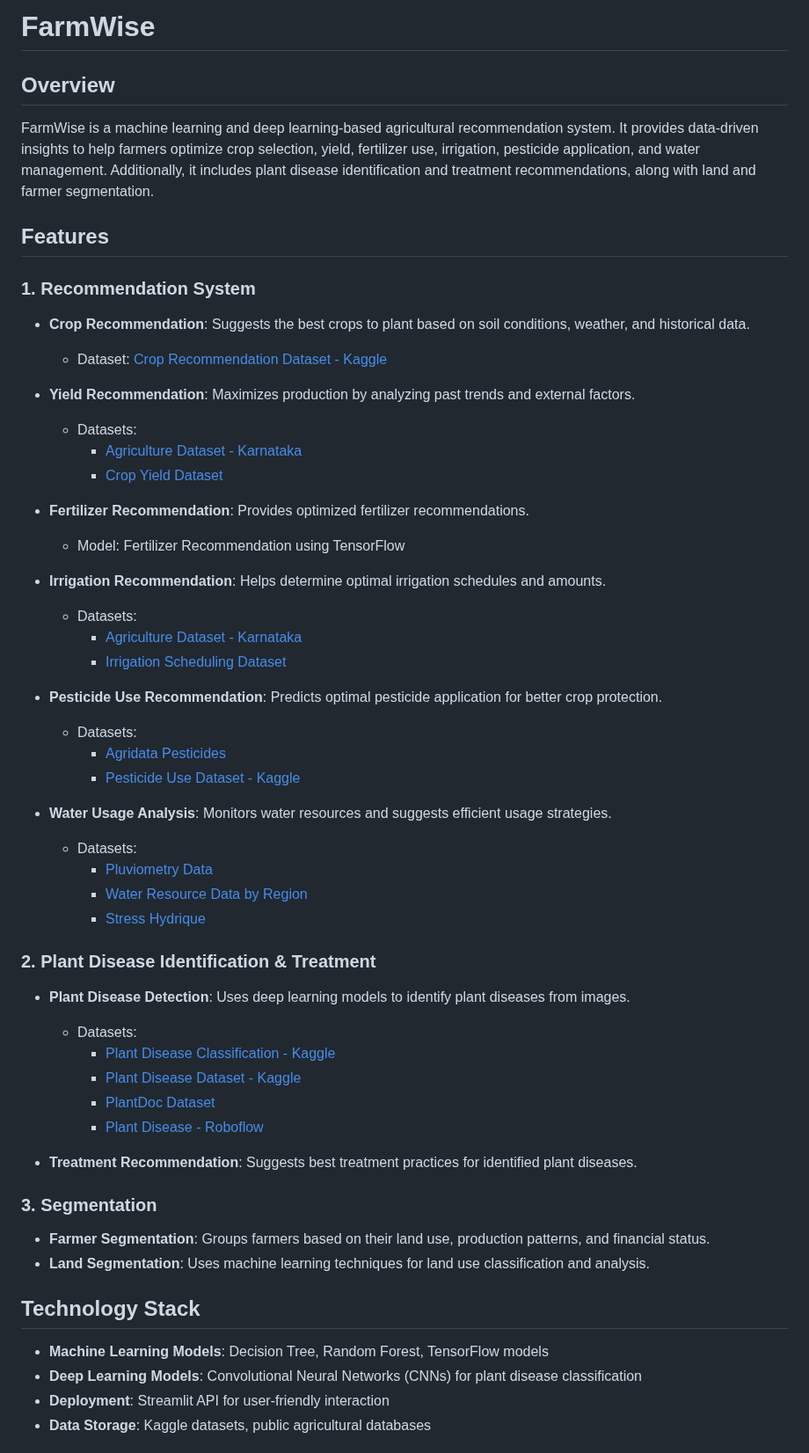
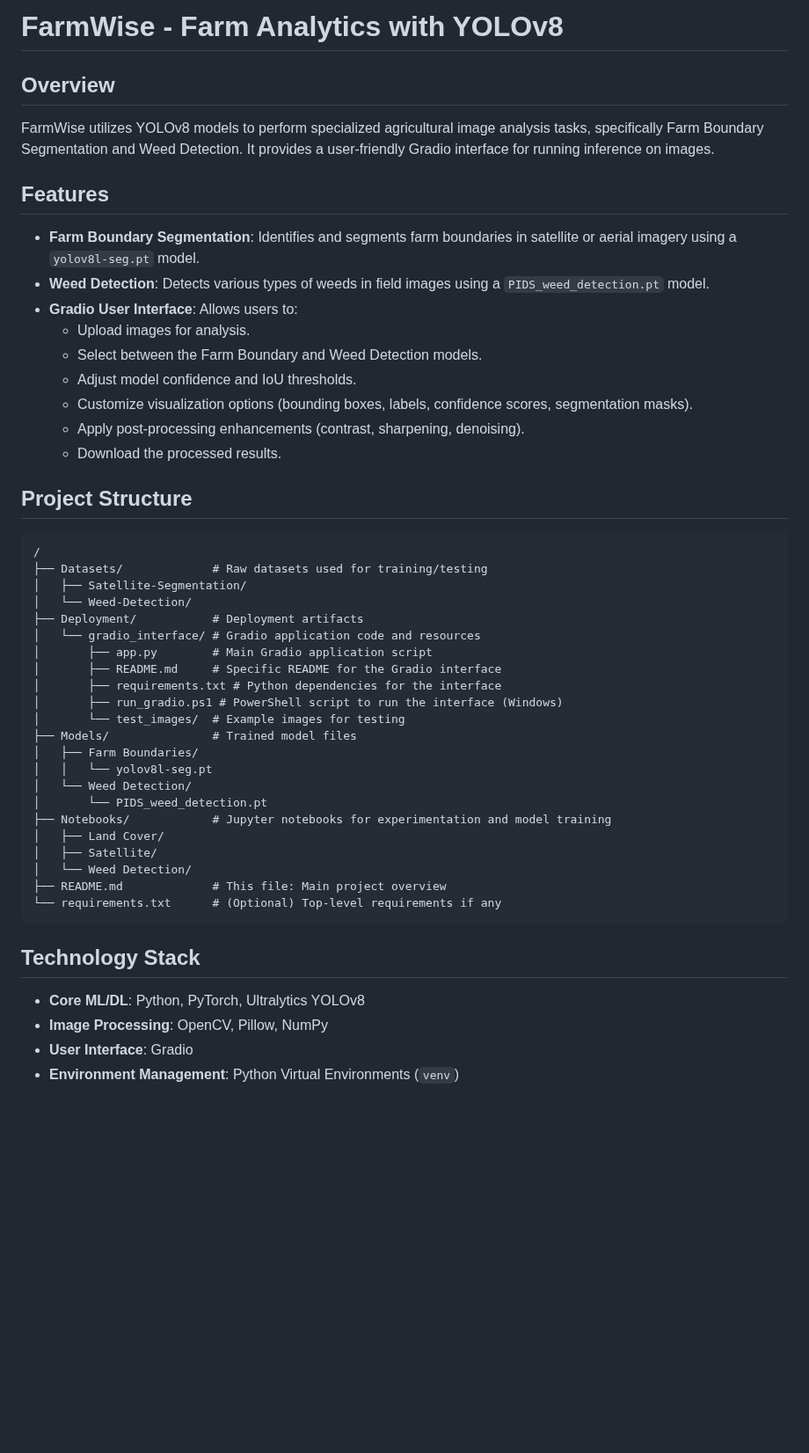
Before and after one commit to arfaouiahmed1/Data-Farmers-FarmWise-4DS3, a Markdown page: README.md, the part around one of its changes. Shown at 88% size. Drawn GitHub-style; blank space fills up the shorter version.

Commit message:
Updated the Branche README.md file

````diff
--- a/README.md
+++ b/README.md
@@ -1,54 +1,48 @@
-# FarmWise
+# FarmWise - Farm Analytics with YOLOv8
 
 ## Overview
-FarmWise is a machine learning and deep learning-based agricultural recommendation system. It provides data-driven insights to help farmers optimize crop selection, yield, fertilizer use, irrigation, pesticide application, and water management. Additionally, it includes plant disease identification and treatment recommendations, along with land and farmer segmentation.
+FarmWise utilizes YOLOv8 models to perform specialized agricultural image analysis tasks, specifically Farm Boundary Segmentation and Weed Detection. It provides a user-friendly Gradio interface for running inference on images.
 
 ## Features
-### 1. Recommendation System
-- **Crop Recommendation**: Suggests the best crops to plant based on soil conditions, weather, and historical data.
-  - Dataset: [Crop Recommendation Dataset - Kaggle](https://www.kaggle.com/datasets/imtkaggleteam/agriculture-dataset-karnatak)
+*   **Farm Boundary Segmentation**: Identifies and segments farm boundaries in satellite or aerial imagery using a `yolov8l-seg.pt` model.
+*   **Weed Detection**: Detects various types of weeds in field images using a `PIDS_weed_detection.pt` model.
+*   **Gradio User Interface**: Allows users to:
+    *   Upload images for analysis.
+    *   Select between the Farm Boundary and Weed Detection models.
+    *   Adjust model confidence and IoU thresholds.
+    *   Customize visualization options (bounding boxes, labels, confidence scores, segmentation masks).
+    *   Apply post-processing enhancements (contrast, sharpening, denoising).
+    *   Download the processed results.
 
-- **Yield Recommendation**: Maximizes production by analyzing past trends and external factors.
-  - Datasets:
-    - [Agriculture Dataset - Karnataka](https://www.kaggle.com/datasets/imtkaggleteam/agriculture-dataset-karnataka)
-    - [Crop Yield Dataset](https://www.kaggle.com/datasets/govindaramsriram/crop-yield-of-a-farm)
-
-- **Fertilizer Recommendation**: Provides optimized fertilizer recommendations.
-  - Model: Fertilizer Recommendation using TensorFlow
-
-- **Irrigation Recommendation**: Helps determine optimal irrigation schedules and amounts.
-  - Datasets:
-    - [Agriculture Dataset - Karnataka](https://www.kaggle.com/datasets/imtkaggleteam/agriculture-dataset-karnataka)
-    - [Irrigation Scheduling Dataset](https://www.kaggle.com/datasets/pusainstitute/cropirrigationscheduling)
-
-- **Pesticide Use Recommendation**: Predicts optimal pesticide application for better crop protection.
-  - Datasets:
-    - [Agridata Pesticides](https://catalog.agridata.tn/fr/dataset/pesticides)
-    - [Pesticide Use Dataset - Kaggle](https://www.kaggle.com/datasets/rushikeshhiray/pesticide-use-overtime)
-
-- **Water Usage Analysis**: Monitors water resources and suggests efficient usage strategies.
-  - Datasets:
-    - [Pluviometry Data](https://catalog.agridata.tn/fr/dataset/pluviometriques-journalieres-observees)
-    - [Water Resource Data by Region](https://catalog.agridata.tn/fr/dataset/repartition-des-ressources-en-eaux-selon-la-nappe-moyenne)
-    - [Stress Hydrique](https://catalog.agridata.tn/fr/dataset/niveau-de-stress-hydrique)
-
-### 2. Plant Disease Identification & Treatment
-- **Plant Disease Detection**: Uses deep learning models to identify plant diseases from images.
-  - Datasets:
-    - [Plant Disease Classification - Kaggle](http://kaggle.com/code/vad13irt/plant-disease-classification)
-    - [Plant Disease Dataset - Kaggle](https://www.kaggle.com/datasets/emmarex/plantdisease)
-    - [PlantDoc Dataset](https://github.com/pratikkayal/PlantDoc-Dataset)
-    - [Plant Disease - Roboflow](https://universe.roboflow.com/learning-eri4b/plant-disease-tmyq8)
-
-- **Treatment Recommendation**: Suggests best treatment practices for identified plant diseases.
-
-### 3. Segmentation
-- **Farmer Segmentation**: Groups farmers based on their land use, production patterns, and financial status.
-- **Land Segmentation**: Uses machine learning techniques for land use classification and analysis.
+## Project Structure
+```
+/
+├── Datasets/             # Raw datasets used for training/testing
+│   ├── Satellite-Segmentation/
+│   └── Weed-Detection/
+├── Deployment/           # Deployment artifacts
+│   └── gradio_interface/ # Gradio application code and resources
+│       ├── app.py        # Main Gradio application script
+│       ├── README.md     # Specific README for the Gradio interface
+│       ├── requirements.txt # Python dependencies for the interface
+│       ├── run_gradio.ps1 # PowerShell script to run the interface (Windows)
+│       └── test_images/  # Example images for testing
+├── Models/               # Trained model files
+│   ├── Farm Boundaries/
+│   │   └── yolov8l-seg.pt
+│   └── Weed Detection/
+│       └── PIDS_weed_detection.pt
+├── Notebooks/            # Jupyter notebooks for experimentation and model training
+│   ├── Land Cover/
+│   ├── Satellite/
+│   └── Weed Detection/
+├── README.md             # This file: Main project overview
+└── requirements.txt      # (Optional) Top-level requirements if any
+```
 
 ## Technology Stack
-- **Machine Learning Models**: Decision Tree, Random Forest, TensorFlow models
-- **Deep Learning Models**: Convolutional Neural Networks (CNNs) for plant disease classification
-- **Deployment**: Streamlit API for user-friendly interaction
-- **Data Storage**: Kaggle datasets, public agricultural databases
+*   **Core ML/DL**: Python, PyTorch, Ultralytics YOLOv8
+*   **Image Processing**: OpenCV, Pillow, NumPy
+*   **User Interface**: Gradio
+*   **Environment Management**: Python Virtual Environments (`venv`)
 
````
Also changed, not shown: other parts of README.md (+20 -19 lines).
